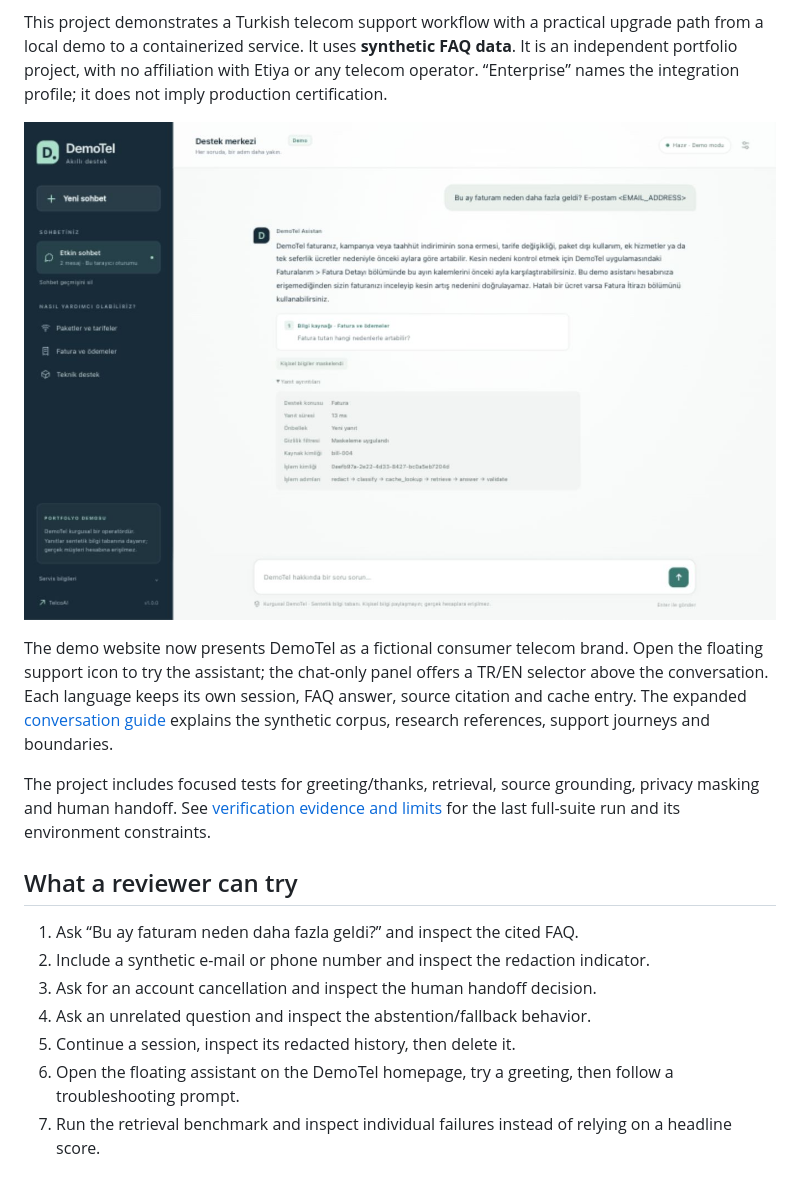
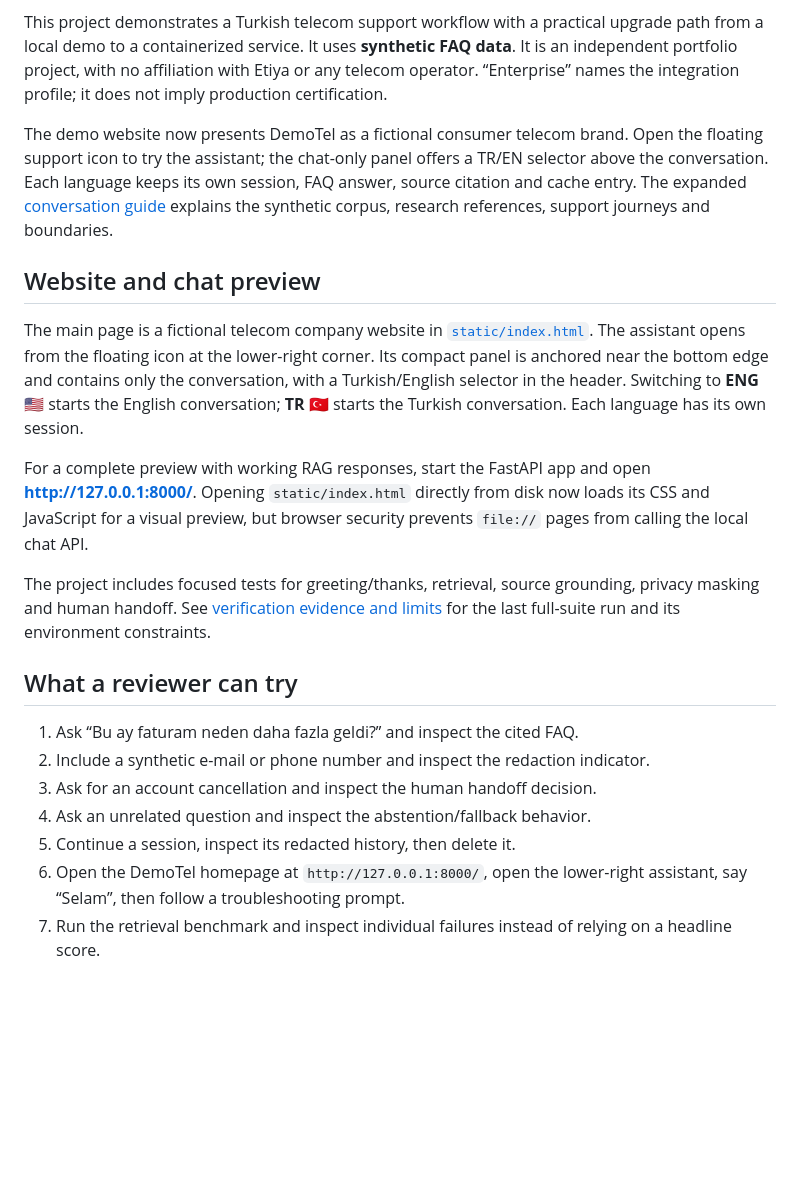
Before and after one commit to GokceKahraman/telcoai-enterprise-agent, a Markdown page: README.md, the part around the change. Drawn GitHub-style; blank space fills up the shorter version.

Commit message:
Document final telecom site and chat preview

```diff
--- a/README.md
+++ b/README.md
@@ -6,9 +6,13 @@ Türkçe telekom müşteri desteği için geliştirilen portföy projesi. Kurgus
 
 This project demonstrates a Turkish telecom support workflow with a practical upgrade path from a local demo to a containerized service. It uses **synthetic FAQ data**. It is an independent portfolio project, with no affiliation with Etiya or any telecom operator. “Enterprise” names the integration profile; it does not imply production certification.
 
-![DemoTel support demo: cited billing answer, masked input and workflow details](docs/assets/demo-desktop.jpg)
+The demo website now presents DemoTel as a fictional consumer telecom brand. Open the floating support icon to try the assistant; the chat-only panel offers a TR/EN selector above the conversation. Each language keeps its own session, FAQ answer, source citation and cache entry. The expanded [conversation guide](docs/conversation-design.md) explains the synthetic corpus, research references, support journeys and boundaries.
 
-The demo website now presents DemoTel as a fictional consumer telecom brand. Open the floating support icon to try the assistant; the chat-only panel offers a TR/EN selector above the conversation. Each language keeps its own session, FAQ answer, source citation and cache entry. The expanded [conversation guide](docs/conversation-design.md) explains the synthetic corpus, research references, support journeys and boundaries.
+## Website and chat preview
+
+The main page is a fictional telecom company website in [`static/index.html`](static/index.html). The assistant opens from the floating icon at the lower-right corner. Its compact panel is anchored near the bottom edge and contains only the conversation, with a Turkish/English selector in the header. Switching to **ENG 🇺🇸** starts the English conversation; **TR 🇹🇷** starts the Turkish conversation. Each language has its own session.
+
+For a complete preview with working RAG responses, start the FastAPI app and open **http://127.0.0.1:8000/**. Opening `static/index.html` directly from disk now loads its CSS and JavaScript for a visual preview, but browser security prevents `file://` pages from calling the local chat API.
 
 The project includes focused tests for greeting/thanks, retrieval, source grounding, privacy masking and human handoff. See [verification evidence and limits](docs/verification.md) for the last full-suite run and its environment constraints.
 
@@ -19,7 +23,7 @@ The project includes focused tests for greeting/thanks, retrieval, source ground
 3. Ask for an account cancellation and inspect the human handoff decision.
 4. Ask an unrelated question and inspect the abstention/fallback behavior.
 5. Continue a session, inspect its redacted history, then delete it.
-6. Open the floating assistant on the DemoTel homepage, try a greeting, then follow a troubleshooting prompt.
+6. Open the DemoTel homepage at `http://127.0.0.1:8000/`, open the lower-right assistant, say “Selam”, then follow a troubleshooting prompt.
 7. Run the retrieval benchmark and inspect individual failures instead of relying on a headline score.
 
 ## Stack and implementation
```
